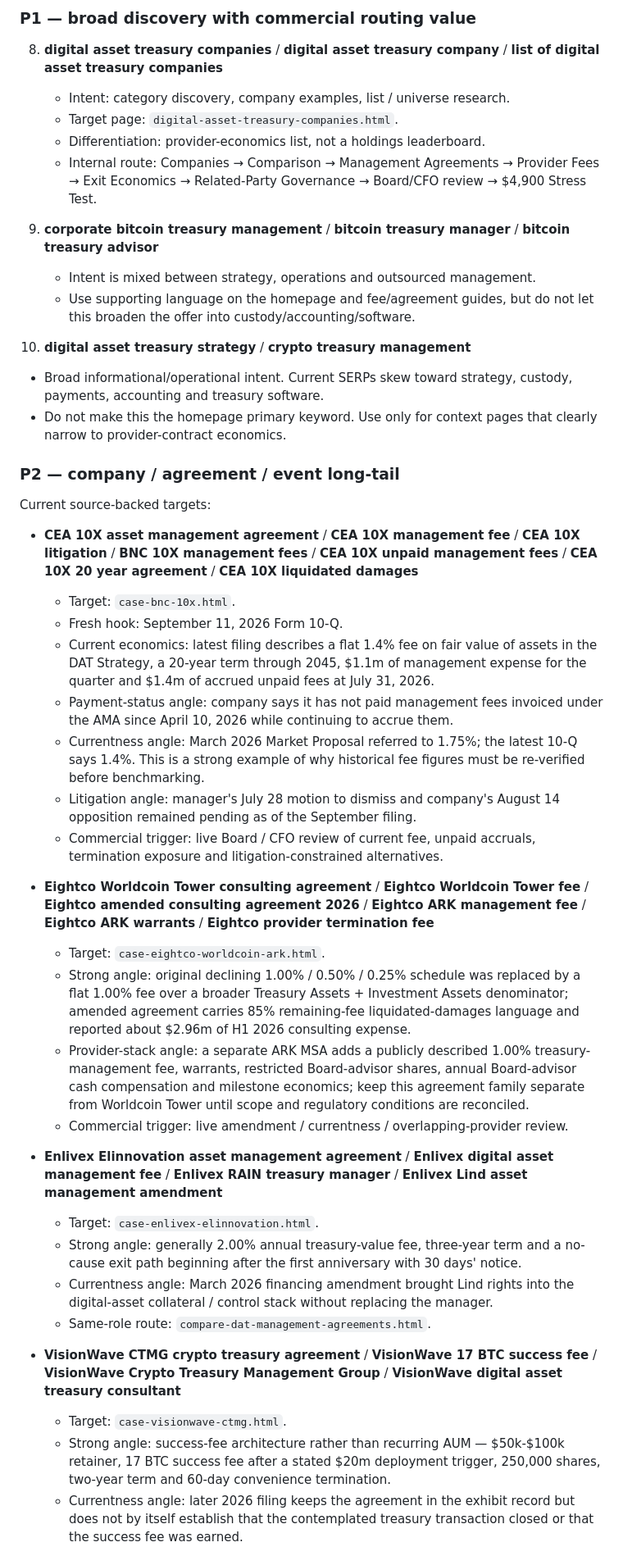
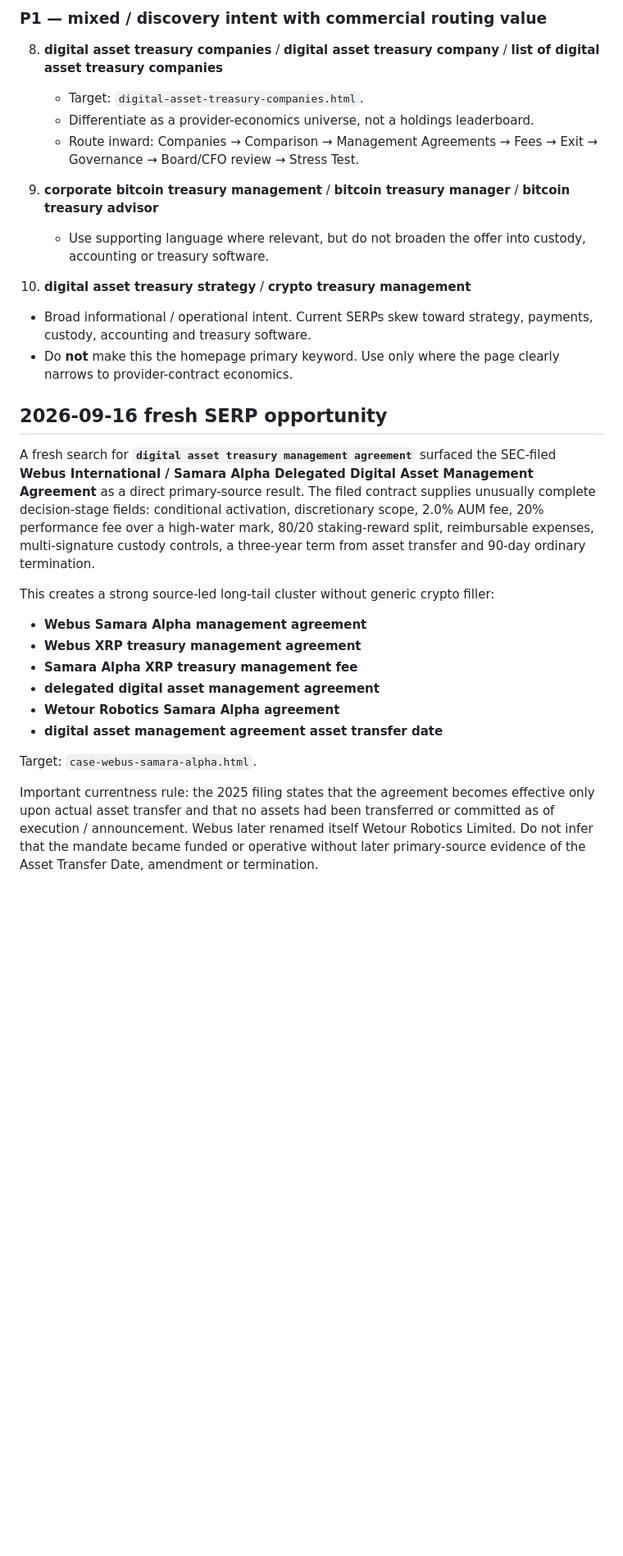
Before and after one commit to EDI-OLEG/dat-provider-research-site, a Markdown page: SEO_KEYWORD_MAP.md, the part around one of its changes. Shown at 82% size. Rendered like a GitHub page; blank space fills up the shorter version.

```diff
--- a/SEO_KEYWORD_MAP.md
+++ b/SEO_KEYWORD_MAP.md
@@ -58,47 +50,32 @@ Interpretation: the broad company query is small in absolute traffic but commerc
 
-### P1 — broad discovery with commercial routing value
+### P1 — mixed / discovery intent with commercial routing value
 
 8. **digital asset treasury companies** / **digital asset treasury company** / **list of digital asset treasury companies**
-   - Intent: category discovery, company examples, list / universe research.
-   - Target page: `digital-asset-treasury-companies.html`.
-   - Differentiation: provider-economics list, not a holdings leaderboard.
-   - Internal route: Companies → Comparison → Management Agreements → Provider Fees → Exit Economics → Related-Party Governance → Board/CFO review → $4,900 Stress Test.
+   - Target: `digital-asset-treasury-companies.html`.
+   - Differentiate as a provider-economics universe, not a holdings leaderboard.
+   - Route inward: Companies → Comparison → Management Agreements → Fees → Exit → Governance → Board/CFO review → Stress Test.
 
 9. **corporate bitcoin treasury management** / **bitcoin treasury manager** / **bitcoin treasury advisor**
-   - Intent is mixed between strategy, operations and outsourced management.
-   - Use supporting language on the homepage and fee/agreement guides, but do not let this broaden the offer into custody/accounting/software.
+   - Use supporting language where relevant, but do not broaden the offer into custody, accounting or treasury software.
 
 10. **digital asset treasury strategy** / **crypto treasury management**
-   - Broad informational/operational intent. Current SERPs skew toward strategy, custody, payments, accounting and treasury software.
-   - Do not make this the homepage primary keyword. Use only for context pages that clearly narrow to provider-contract economics.
+   - Broad informational / operational intent. Current SERPs skew toward strategy, payments, custody, accounting and treasury software.
+   - Do **not** make this the homepage primary keyword. Use only where the page clearly narrows to provider-contract economics.
 
-### P2 — company / agreement / event long-tail
+## 2026-09-16 fresh SERP opportunity
 
-Current source-backed targets:
+A fresh search for **`digital asset treasury management agreement`** surfaced the SEC-filed **Webus International / Samara Alpha Delegated Digital Asset Management Agreement** as a direct primary-source result. The filed contract supplies unusually complete decision-stage fields: conditional activation, discretionary scope, 2.0% AUM fee, 20% performance fee over a high-water mark, 80/20 staking-reward split, reimbursable expenses, multi-signature custody controls, a three-year term from asset transfer and 90-day ordinary termination.
 
-- **CEA 10X asset management agreement** / **CEA 10X management fee** / **CEA 10X litigation** / **BNC 10X management fees** / **CEA 10X unpaid management fees** / **CEA 10X 20 year agreement** / **CEA 10X liquidated damages**
-  - Target: `case-bnc-10x.html`.
-  - Fresh hook: September 11, 2026 Form 10-Q.
-  - Current economics: latest filing describes a flat 1.4% fee on fair value of assets in the DAT Strategy, a 20-year term through 2045, $1.1m of management expense for the quarter and $1.4m of accrued unpaid fees at July 31, 2026.
-  - Payment-status angle: company says it has not paid management fees invoiced under the AMA since April 10, 2026 while continuing to accrue them.
-  - Currentness angle: March 2026 Market Proposal referred to 1.75%; the latest 10-Q says 1.4%. This is a strong example of why historical fee figures must be re-verified before benchmarking.
-  - Litigation angle: manager's July 28 motion to dismiss and company's August 14 opposition remained pending as of the September filing.
-  - Commercial trigger: live Board / CFO review of current fee, unpaid accruals, termination exposure and litigation-constrained alternatives.
+This creates a strong source-led long-tail cluster without generic crypto filler:
 
-- **Eightco Worldcoin Tower consulting agreement** / **Eightco Worldcoin Tower fee** / **Eightco amended consulting agreement 2026** / **Eightco ARK management fee** / **Eightco ARK warrants** / **Eightco provider termination fee**
-  - Target: `case-eightco-worldcoin-ark.html`.
-  - Strong angle: original declining 1.00% / 0.50% / 0.25% schedule was replaced by a flat 1.00% fee over a broader Treasury Assets + Investment Assets denominator; amended agreement carries 85% remaining-fee liquidated-damages language and reported about $2.96m of H1 2026 consulting expense.
-  - Provider-stack angle: a separate ARK MSA adds a publicly described 1.00% treasury-management fee, warrants, restricted Board-advisor shares, annual Board-advisor cash compensation and milestone economics; keep this agreement family separate from Worldcoin Tower until scope and regulatory conditions are reconciled.
-  - Commercial trigger: live amendment / currentness / overlapping-provider review.
+- **Webus Samara Alpha management agreement**
+- **Webus XRP treasury management agreement**
+- **Samara Alpha XRP treasury management fee**
+- **delegated digital asset management agreement**
+- **Wetour Robotics Samara Alpha agreement**
+- **digital asset management agreement asset transfer date**
 
-- **Enlivex Elinnovation asset management agreement** / **Enlivex digital asset management fee** / **Enlivex RAIN treasury manager** / **Enlivex Lind asset management amendment**
-  - Target: `case-enlivex-elinnovation.html`.
-  - Strong angle: generally 2.00% annual treasury-value fee, three-year term and a no-cause exit path beginning after the first anniversary with 30 days' notice.
-  - Currentness angle: March 2026 financing amendment brought Lind rights into the digital-asset collateral / control stack without replacing the manager.
-  - Same-role route: `compare-dat-management-agreements.html`.
+Target: `case-webus-samara-alpha.html`.
 
-- **VisionWave CTMG crypto treasury agreement** / **VisionWave 17 BTC success fee** / **VisionWave Crypto Treasury Management Group** / **VisionWave digital asset treasury consultant**
-  - Target: `case-visionwave-ctmg.html`.
-  - Strong angle: success-fee architecture rather than recurring AUM — $50k-$100k retainer, 17 BTC success fee after a stated $20m deployment trigger, 250,000 shares, two-year term and 60-day convenience termination.
-  - Currentness angle: later 2026 filing keeps the agreement in the exhibit record but does not by itself establish that the contemplated treasury transaction closed or that the success fee was earned.
+Important currentness rule: the 2025 filing states that the agreement becomes effective only upon actual asset transfer and that no assets had been transferred or committed as of execution / announcement. Webus later renamed itself Wetour Robotics Limited. Do not infer that the mandate became funded or operative without later primary-source evidence of the Asset Transfer Date, amendment or termination.
 
```
Also changed, not shown: other parts of SEO_KEYWORD_MAP.md (+91 -75 lines).
